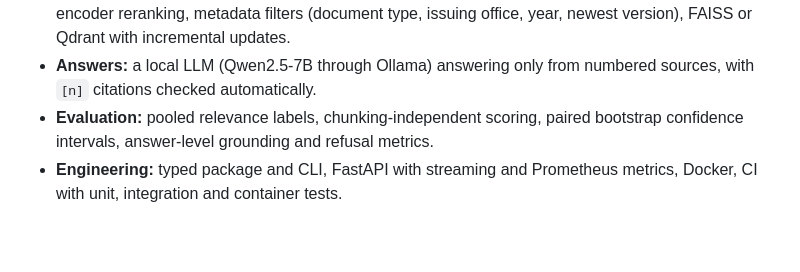
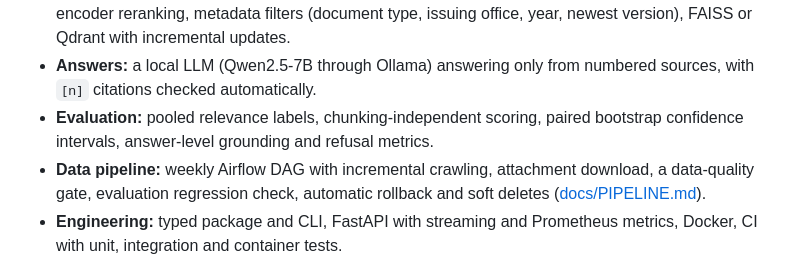
Before and after one commit to bebaobanhbaoo-create/vietnamese-qa-platform, a Markdown page: README.md, the part around the change. Rendered like a GitHub page; blank space fills up the shorter version.

Commit message:
docs: mô tả pipeline hằng tuần và lỗi mất dữ liệu mà lần chạy đầu phát hiện

```diff
--- a/README.md
+++ b/README.md
@@ -12,6 +12,7 @@ Ask a question in Vietnamese about the academic regulations and announcements of
 - **Retrieval:** BM25 + multilingual embeddings fused with Reciprocal Rank Fusion, optional cross-encoder reranking, metadata filters (document type, issuing office, year, newest version), FAISS or Qdrant with incremental updates.
 - **Answers:** a local LLM (Qwen2.5-7B through Ollama) answering only from numbered sources, with `[n]` citations checked automatically.
 - **Evaluation:** pooled relevance labels, chunking-independent scoring, paired bootstrap confidence intervals, answer-level grounding and refusal metrics.
+- **Data pipeline:** weekly Airflow DAG with incremental crawling, attachment download, a data-quality gate, evaluation regression check, automatic rollback and soft deletes ([docs/PIPELINE.md](docs/PIPELINE.md)).
 - **Engineering:** typed package and CLI, FastAPI with streaming and Prometheus metrics, Docker, CI with unit, integration and container tests.
 
 > Status: retrieval and RAG work end to end and are measured on 30 dev queries. The test set is being re-labelled (159 queries, pooled from four systems) before the final configuration is chosen and reported on the held-out split; see [docs/UPGRADE_PLAN.md](docs/UPGRADE_PLAN.md).
```
Also changed, not shown: docs/PIPELINE.md (added, +44 -0 lines).
